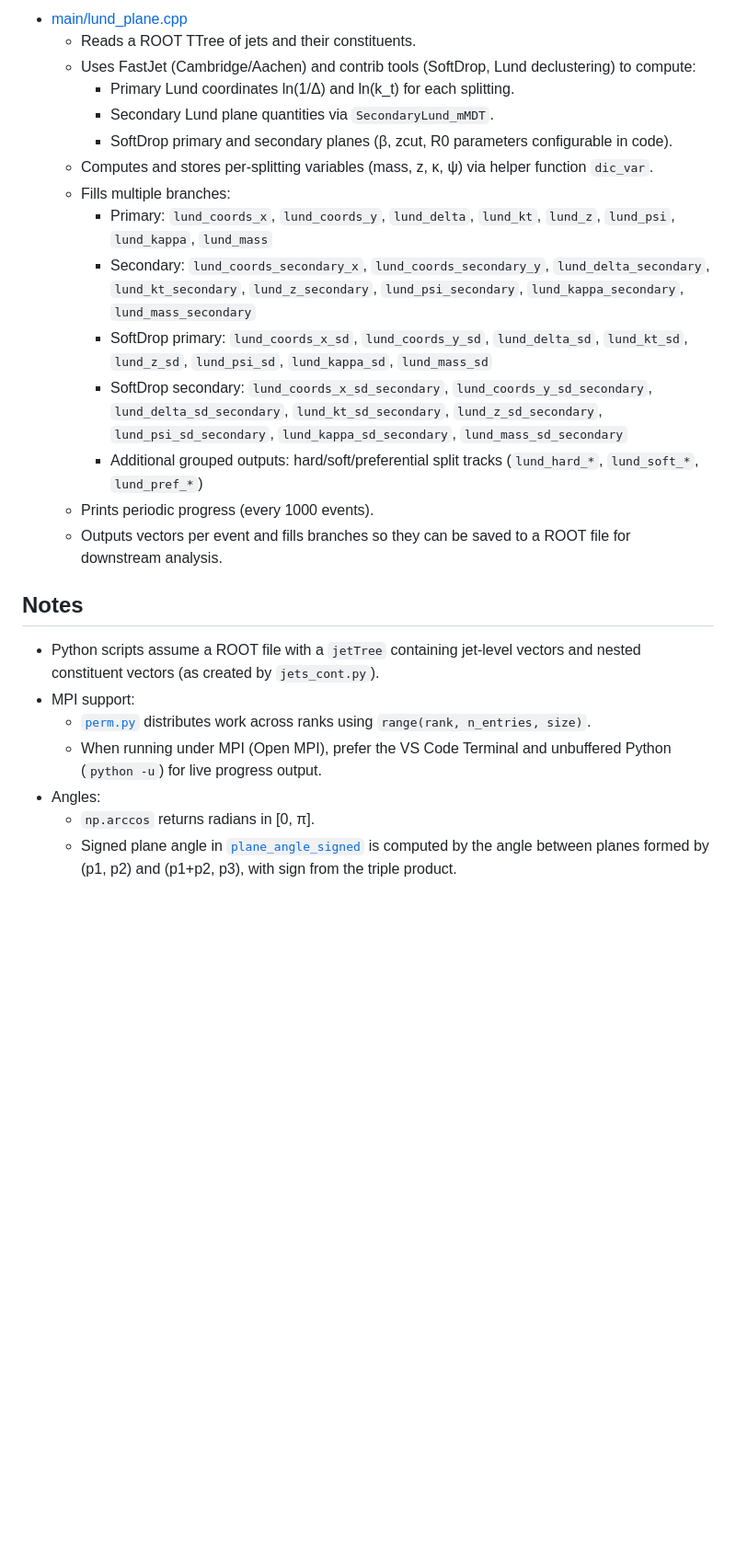
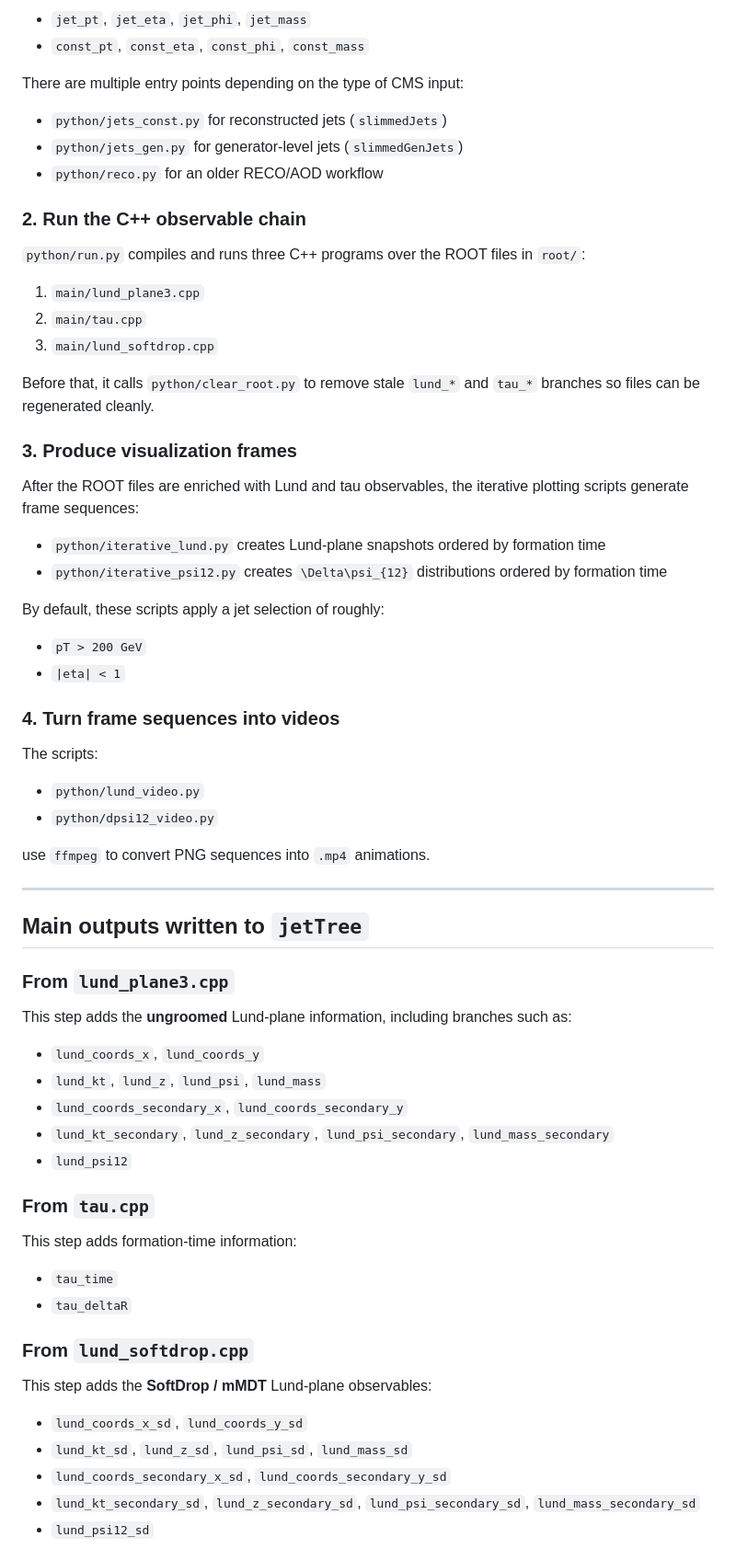
Before and after one commit to ISTAlexandre/PIC2-CMS-Jet-Substructure, a Markdown page: README.md, the part around one of its changes. Shown at 92% size. Rendered like a GitHub page; blank space fills up the shorter version.

```diff
--- a/README.md
+++ b/README.md
@@ -40,26 +52,66 @@ This repository contains code to read ROOT trees, process jet constituents, comp
 
-- [main/lund_plane.cpp](/Users/alexmendonca/Desktop/pic2/main/lund_plane.cpp)
-  - Reads a ROOT TTree of jets and their constituents.
-  - Uses FastJet (Cambridge/Aachen) and contrib tools (SoftDrop, Lund declustering) to compute:
-    - Primary Lund coordinates ln(1/Δ) and ln(k_t) for each splitting.
-    - Secondary Lund plane quantities via `SecondaryLund_mMDT`.
-    - SoftDrop primary and secondary planes (β, zcut, R0 parameters configurable in code).
-  - Computes and stores per-splitting variables (mass, z, κ, ψ) via helper function `dic_var`.
-  - Fills multiple branches:
-    - Primary: `lund_coords_x`, `lund_coords_y`, `lund_delta`, `lund_kt`, `lund_z`, `lund_psi`, `lund_kappa`, `lund_mass`
-    - Secondary: `lund_coords_secondary_x`, `lund_coords_secondary_y`, `lund_delta_secondary`, `lund_kt_secondary`, `lund_z_secondary`, `lund_psi_secondary`, `lund_kappa_secondary`, `lund_mass_secondary`
-    - SoftDrop primary: `lund_coords_x_sd`, `lund_coords_y_sd`, `lund_delta_sd`, `lund_kt_sd`, `lund_z_sd`, `lund_psi_sd`, `lund_kappa_sd`, `lund_mass_sd`
-    - SoftDrop secondary: `lund_coords_x_sd_secondary`, `lund_coords_y_sd_secondary`, `lund_delta_sd_secondary`, `lund_kt_sd_secondary`, `lund_z_sd_secondary`, `lund_psi_sd_secondary`, `lund_kappa_sd_secondary`, `lund_mass_sd_secondary`
-    - Additional grouped outputs: hard/soft/preferential split tracks (`lund_hard_*`, `lund_soft_*`, `lund_pref_*`)
-  - Prints periodic progress (every 1000 events).
-  - Outputs vectors per event and fills branches so they can be saved to a ROOT file for downstream analysis.
+- `jet_pt`, `jet_eta`, `jet_phi`, `jet_mass`
+- `const_pt`, `const_eta`, `const_phi`, `const_mass`
 
-## Notes
+There are multiple entry points depending on the type of CMS input:
 
-- Python scripts assume a ROOT file with a `jetTree` containing jet-level vectors and nested constituent vectors (as created by `jets_cont.py`).
-- MPI support:
-  - [`perm.py`](/Users/alexmendonca/Desktop/pic2/python/perm.py) distributes work across ranks using `range(rank, n_entries, size)`.
-  - When running under MPI (Open MPI), prefer the VS Code Terminal and unbuffered Python (`python -u`) for live progress output.
-- Angles:
-  - `np.arccos` returns radians in [0, π].
-  - Signed plane angle in [`plane_angle_signed`](/Users/alexmendonca/Desktop/pic2/python/perm.py) is computed by the angle between planes formed by (p1, p2) and (p1+p2, p3), with sign from the triple product.
+- `python/jets_const.py` for reconstructed jets (`slimmedJets`)
+- `python/jets_gen.py` for generator-level jets (`slimmedGenJets`)
+- `python/reco.py` for an older RECO/AOD workflow
+
+### 2. Run the C++ observable chain
+`python/run.py` compiles and runs three C++ programs over the ROOT files in `root/`:
+
+1. `main/lund_plane3.cpp`
+2. `main/tau.cpp`
+3. `main/lund_softdrop.cpp`
+
+Before that, it calls `python/clear_root.py` to remove stale `lund_*` and `tau_*` branches so files can be regenerated cleanly.
+
+### 3. Produce visualization frames
+After the ROOT files are enriched with Lund and tau observables, the iterative plotting scripts generate frame sequences:
+
+- `python/iterative_lund.py` creates Lund-plane snapshots ordered by formation time
+- `python/iterative_psi12.py` creates `\Delta\psi_{12}` distributions ordered by formation time
+
+By default, these scripts apply a jet selection of roughly:
+
+- `pT > 200 GeV`
+- `|eta| < 1`
+
+### 4. Turn frame sequences into videos
+The scripts:
+
+- `python/lund_video.py`
+- `python/dpsi12_video.py`
+
+use `ffmpeg` to convert PNG sequences into `.mp4` animations.
+
+---
+
+## Main outputs written to `jetTree`
+
+### From `lund_plane3.cpp`
+This step adds the **ungroomed** Lund-plane information, including branches such as:
+
+- `lund_coords_x`, `lund_coords_y`
+- `lund_kt`, `lund_z`, `lund_psi`, `lund_mass`
+- `lund_coords_secondary_x`, `lund_coords_secondary_y`
+- `lund_kt_secondary`, `lund_z_secondary`, `lund_psi_secondary`, `lund_mass_secondary`
+- `lund_psi12`
+
+### From `tau.cpp`
+This step adds formation-time information:
+
+- `tau_time`
+- `tau_deltaR`
+
+### From `lund_softdrop.cpp`
+This step adds the **SoftDrop / mMDT** Lund-plane observables:
+
+- `lund_coords_x_sd`, `lund_coords_y_sd`
+- `lund_kt_sd`, `lund_z_sd`, `lund_psi_sd`, `lund_mass_sd`
+- `lund_coords_secondary_x_sd`, `lund_coords_secondary_y_sd`
+- `lund_kt_secondary_sd`, `lund_z_secondary_sd`, `lund_psi_secondary_sd`, `lund_mass_secondary_sd`
+- `lund_psi12_sd`
+
```
Also changed, not shown: other parts of README.md (+173 -29 lines).
